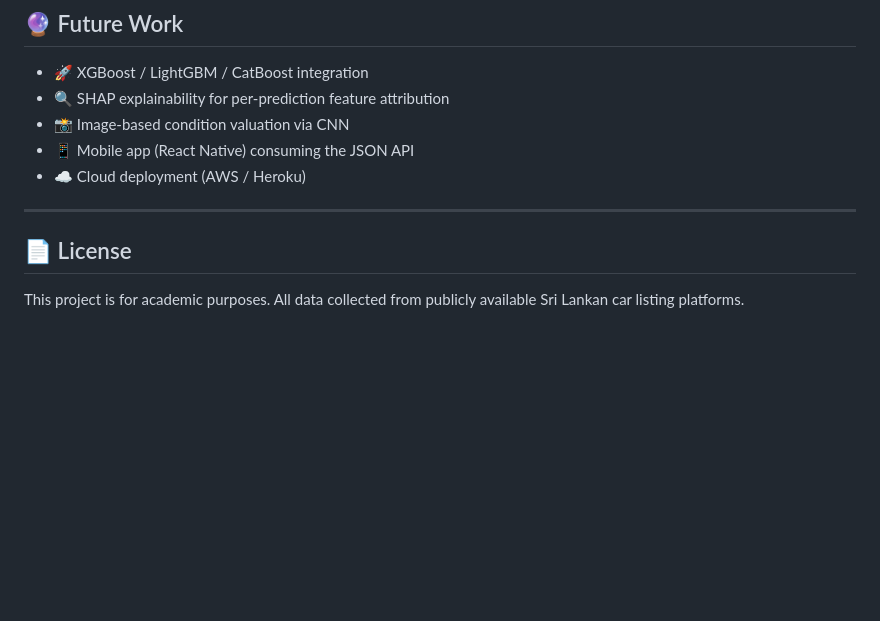
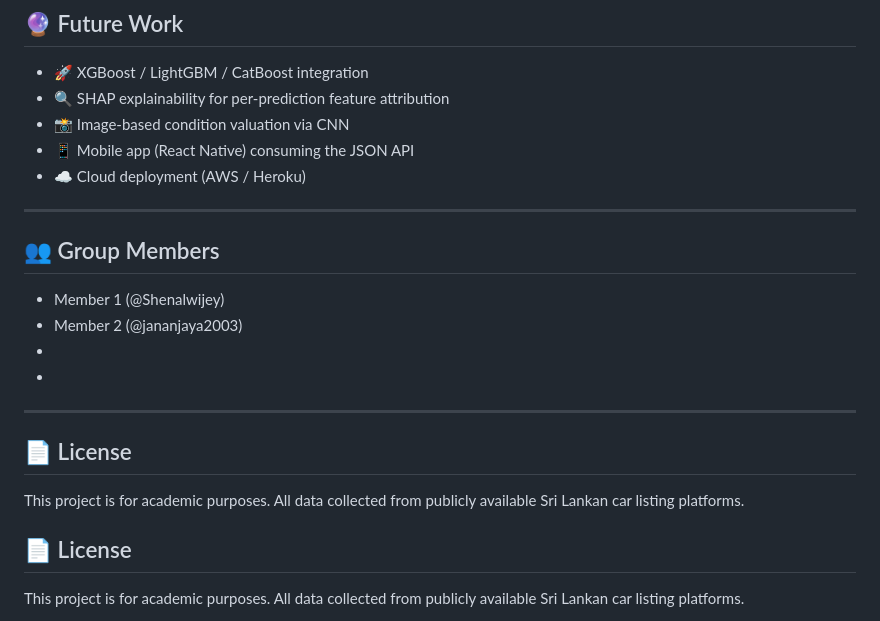
Before and after one commit to Shenalwijey/AutoValue-SL, a Markdown page: README.md, the part around the change. Drawn GitHub-style; blank space fills up the shorter version.

```diff
--- a/README.md
+++ b/README.md
@@ -162,6 +162,19 @@ Open your browser at `http://127.0.0.1:5000`
 
 ---
 
+## 👥 Group Members
+
+- Member 1 (@Shenalwijey)
+- Member 2 (@jananjaya2003)
+-
+-
+
+---
+
+## 📄 License
+
+This project is for academic purposes. All data collected from publicly available Sri Lankan car listing platforms.
+
 
 
 ## 📄 License
```
